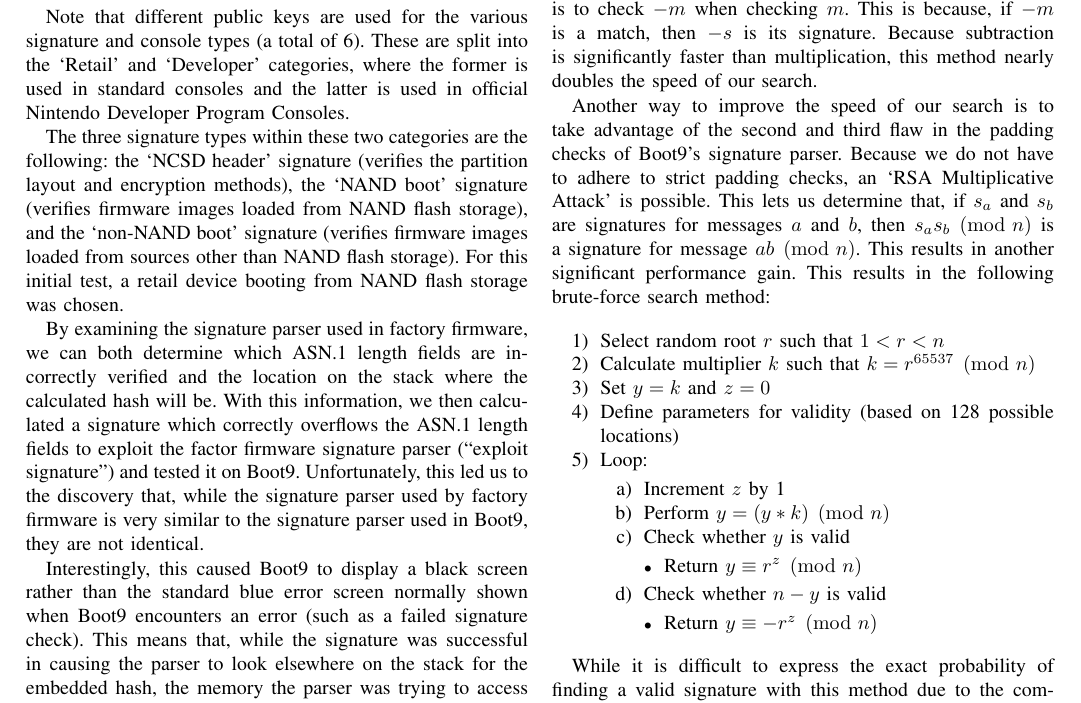
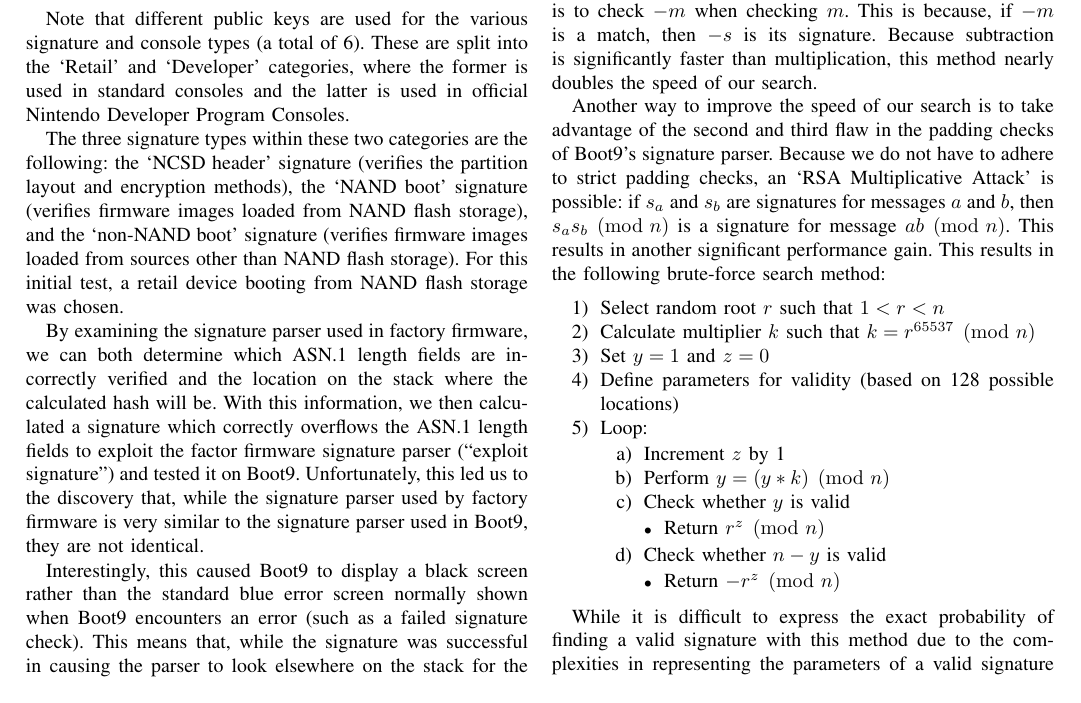
Before and after one commit to Plailect/bootroms, a LaTeX paper (LaTeX/bootroms.tex): part of page 3 of 5, cut so that both start at the same text. Compiled offline with pdfLaTeX; a missing font is replaced by an installed copy or a similar font; a LaTeX package or settings file that is missing is left out.

Commit message:
fix typos, correct algorithm error

```diff
--- a/LaTeX/bootroms.tex
+++ b/LaTeX/bootroms.tex
@@ -683,16 +683,16 @@ method nearly doubles the speed of our search.
 Another way to improve the speed of our search is to take advantage of the
 second and third flaw in the padding checks of Boot9's signature parser. Because
 we do not have to adhere to strict padding checks, an `RSA Multiplicative
-Attack' is possible. This lets us determine that, if \(s_{a}\) and \(s_{b}\) are
-signatures for messages \(a\) and \(b\), then \(s_{a}s_{b} \pmod{n}\) is a
-signature for message \(ab \pmod{n}\). This results in another significant
-performance gain. This results in the following brute-force search method:
+Attack' is possible: if \(s_{a}\) and \(s_{b}\) are signatures for messages
+\(a\) and \(b\), then \(s_{a}s_{b} \pmod{n}\) is a signature for message \(ab
+\pmod{n}\). This results in another significant performance gain. This results
+in the following brute-force search method:
 
 \medskip
 \begin{enumerate}
   \item Select random root \(r\) such that \(1 < r < n\)
   \item Calculate multiplier \(k\) such that \(k = r^{65537} \pmod{n}\)
-  \item Set \(y = k\) and \(z = 0\)
+  \item Set \(y = 1\) and \(z = 0\)
   \item Define parameters for validity (based on 128 possible locations)
   \item Loop:
     \begin{enumerate}
@@ -700,11 +700,11 @@ performance gain. This results in the following brute-force search method:
       \item Perform \(y = (y * k) \pmod{n}\)
       \item Check whether \(y\) is valid
         \begin{itemize}
-          \item Return \(y \equiv r^{z} \pmod{n}\)
+          \item Return \(r^{z} \pmod{n}\)
         \end{itemize}
       \item Check whether \(n - y\) is valid
         \begin{itemize}
-          \item Return \(y \equiv -r^{z} \pmod{n}\)
+          \item Return \(-r^{z} \pmod{n}\)
         \end{itemize}
     \end{enumerate}
 \end{enumerate}
```
Also changed, not shown: bootroms.pdf, LaTeX/bootroms.tex (2 more changed lines).
